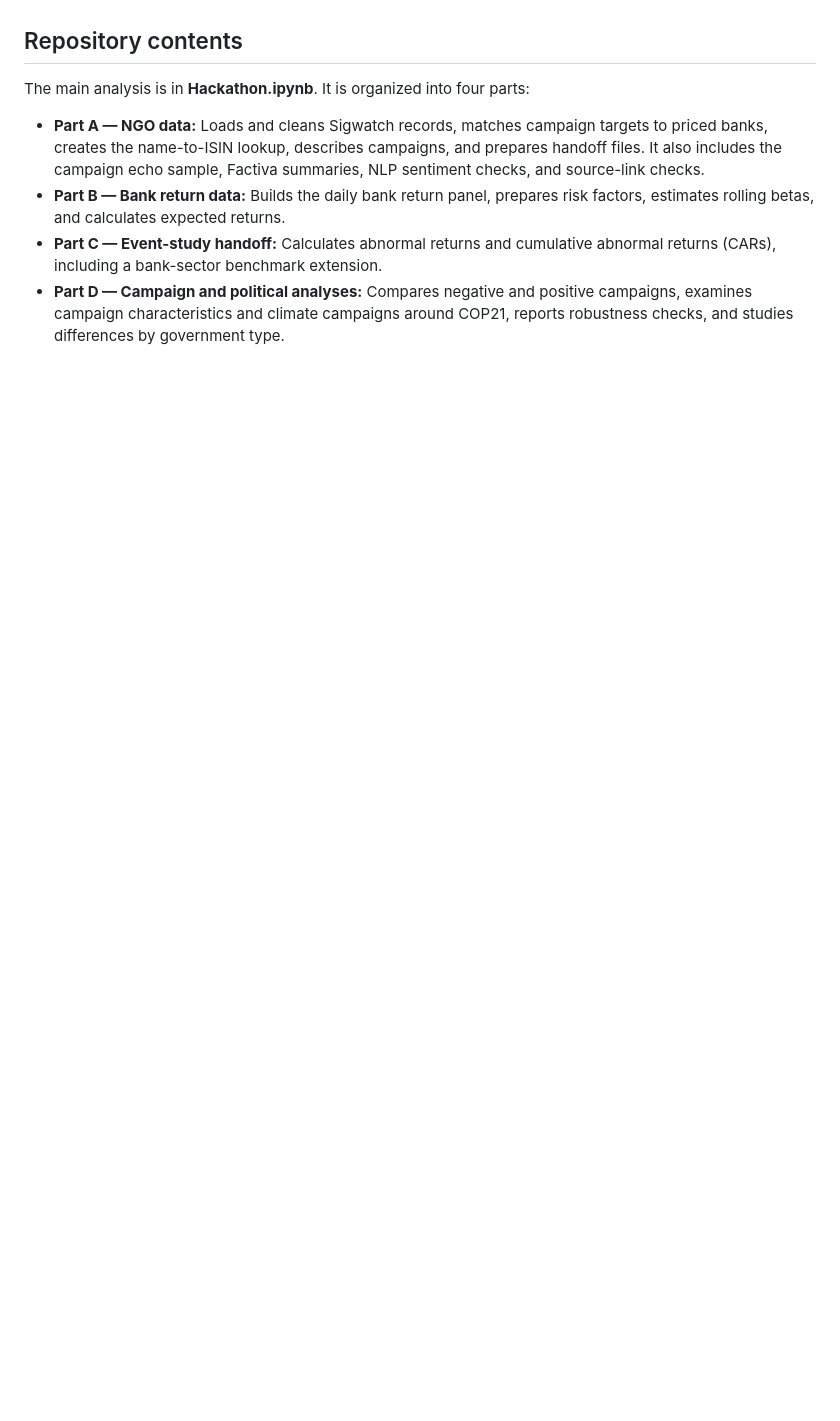
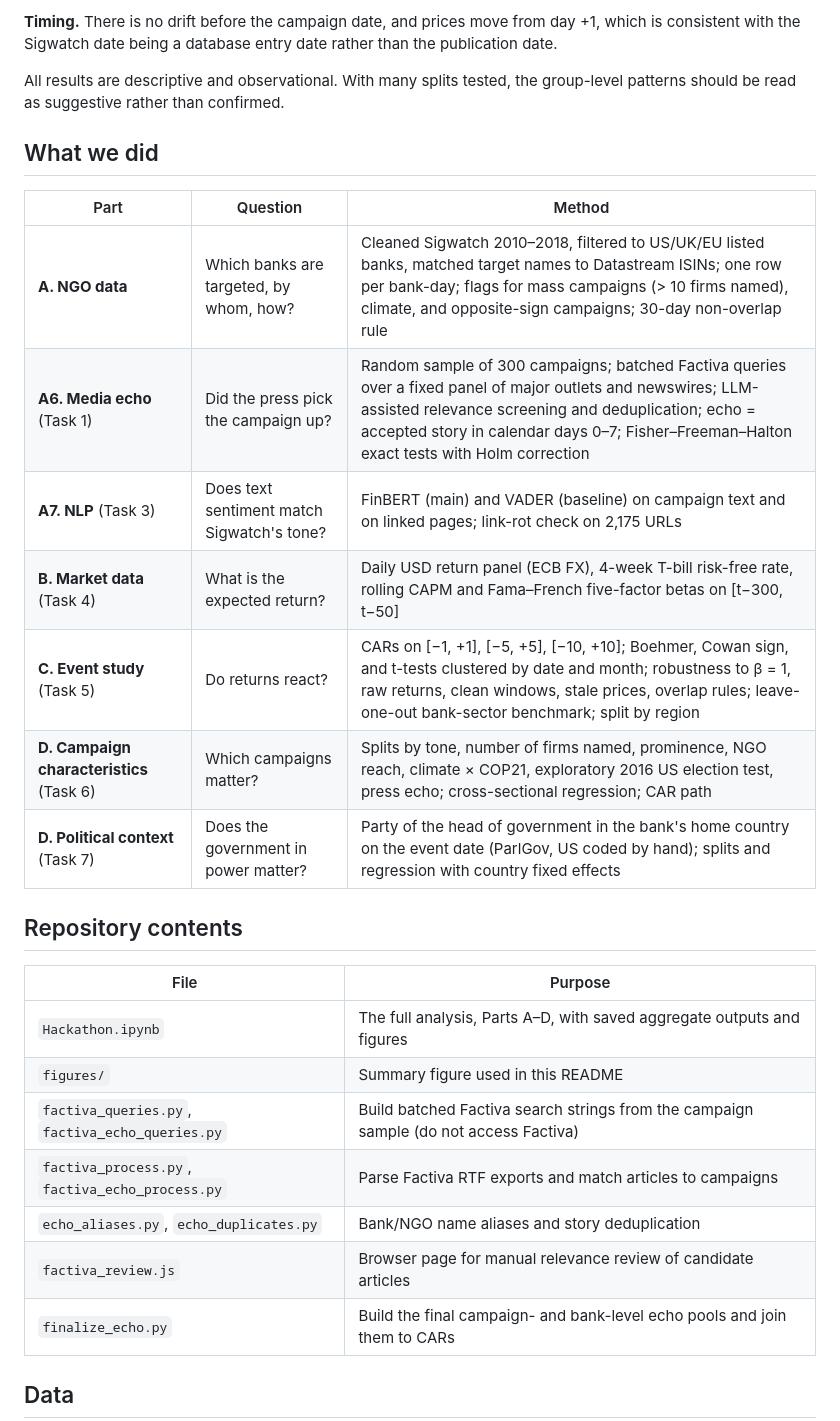
Before and after one commit to jamaisisolee/ngo-campaigns-event-study, a Markdown page: README.md, the part around one of its changes. Rendered like a GitHub page; blank space fills up the shorter version.

```diff
--- a/README.md
+++ b/README.md
@@ -19,10 +28,30 @@ The analysis is descriptive and exploratory. An observed return near a campaign
+**Timing.** There is no drift before the campaign date, and prices move from day +1, which is consistent with the Sigwatch date being a database entry date rather than the publication date.
+
+All results are descriptive and observational. With many splits tested, the group-level patterns should be read as suggestive rather than confirmed.
+
+## What we did
+
+| Part | Question | Method |
+|---|---|---|
+| **A. NGO data** | Which banks are targeted, by whom, how? | Cleaned Sigwatch 2010–2018, filtered to US/UK/EU listed banks, matched target names to Datastream ISINs; one row per bank-day; flags for mass campaigns (> 10 firms named), climate, and opposite-sign campaigns; 30-day non-overlap rule |
+| **A6. Media echo** (Task 1) | Did the press pick the campaign up? | Random sample of 300 campaigns; batched Factiva queries over a fixed panel of major outlets and newswires; LLM-assisted relevance screening and deduplication; echo = accepted story in calendar days 0–7; Fisher–Freeman–Halton exact tests with Holm correction |
+| **A7. NLP** (Task 3) | Does text sentiment match Sigwatch's tone? | FinBERT (main) and VADER (baseline) on campaign text and on linked pages; link-rot check on 2,175 URLs |
+| **B. Market data** (Task 4) | What is the expected return? | Daily USD return panel (ECB FX), 4-week T-bill risk-free rate, rolling CAPM and Fama–French five-factor betas on [t−300, t−50] |
+| **C. Event study** (Task 5) | Do returns react? | CARs on [−1, +1], [−5, +5], [−10, +10]; Boehmer, Cowan sign, and t-tests clustered by date and month; robustness to β = 1, raw returns, clean windows, stale prices, overlap rules; leave-one-out bank-sector benchmark; split by region |
+| **D. Campaign characteristics** (Task 6) | Which campaigns matter? | Splits by tone, number of firms named, prominence, NGO reach, climate × COP21, exploratory 2016 US election test, press echo; cross-sectional regression; CAR path |
+| **D. Political context** (Task 7) | Does the government in power matter? | Party of the head of government in the bank's home country on the event date (ParlGov, US coded by hand); splits and regression with country fixed effects |
 
 ## Repository contents
 
-The main analysis is in **Hackathon.ipynb**. It is organized into four parts:
+| File | Purpose |
+|---|---|
+| `Hackathon.ipynb` | The full analysis, Parts A–D, with saved aggregate outputs and figures |
+| `figures/` | Summary figure used in this README |
+| `factiva_queries.py`, `factiva_echo_queries.py` | Build batched Factiva search strings from the campaign sample (do not access Factiva) |
+| `factiva_process.py`, `factiva_echo_process.py` | Parse Factiva RTF exports and match articles to campaigns |
+| `echo_aliases.py`, `echo_duplicates.py` | Bank/NGO name aliases and story deduplication |
+| `factiva_review.js` | Browser page for manual relevance review of candidate articles |
+| `finalize_echo.py` | Build the final campaign- and bank-level echo pools and join them to CARs |
 
-- **Part A — NGO data:** Loads and cleans Sigwatch records, matches campaign targets to priced banks, creates the name-to-ISIN lookup, describes campaigns, and prepares handoff files. It also includes the campaign echo sample, Factiva summaries, NLP sentiment checks, and source-link checks.
-- **Part B — Bank return data:** Builds the daily bank return panel, prepares risk factors, estimates rolling betas, and calculates expected returns.
-- **Part C — Event-study handoff:** Calculates abnormal returns and cumulative abnormal returns (CARs), including a bank-sector benchmark extension.
-- **Part D — Campaign and political analyses:** Compares negative and positive campaigns, examines campaign characteristics and climate campaigns around COP21, reports robustness checks, and studies differences by government type.
+## Data
 
```
Also changed, not shown: other parts of README.md (+43 -77 lines), figures/fig12_summary.png (added), 3 other files.
